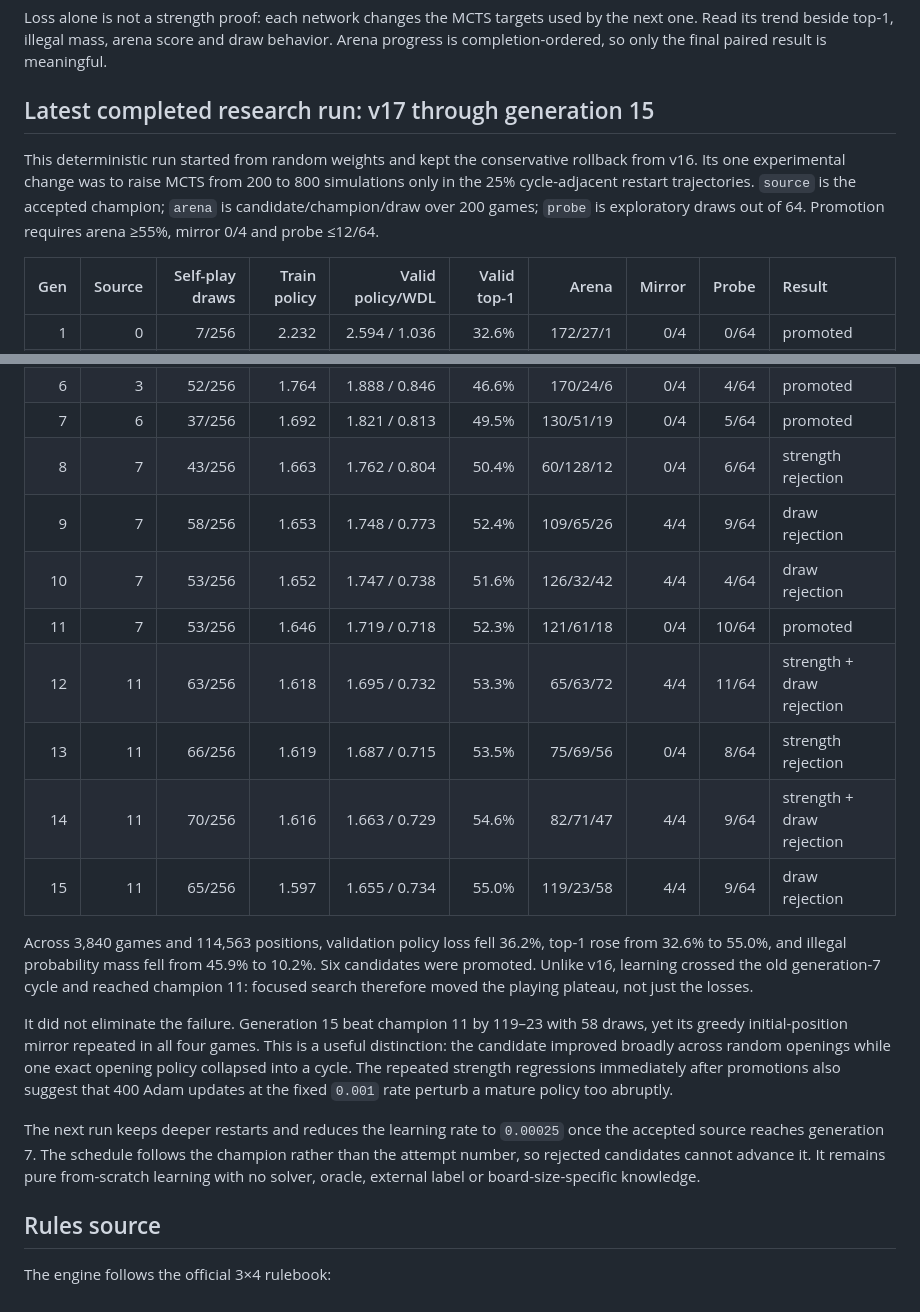
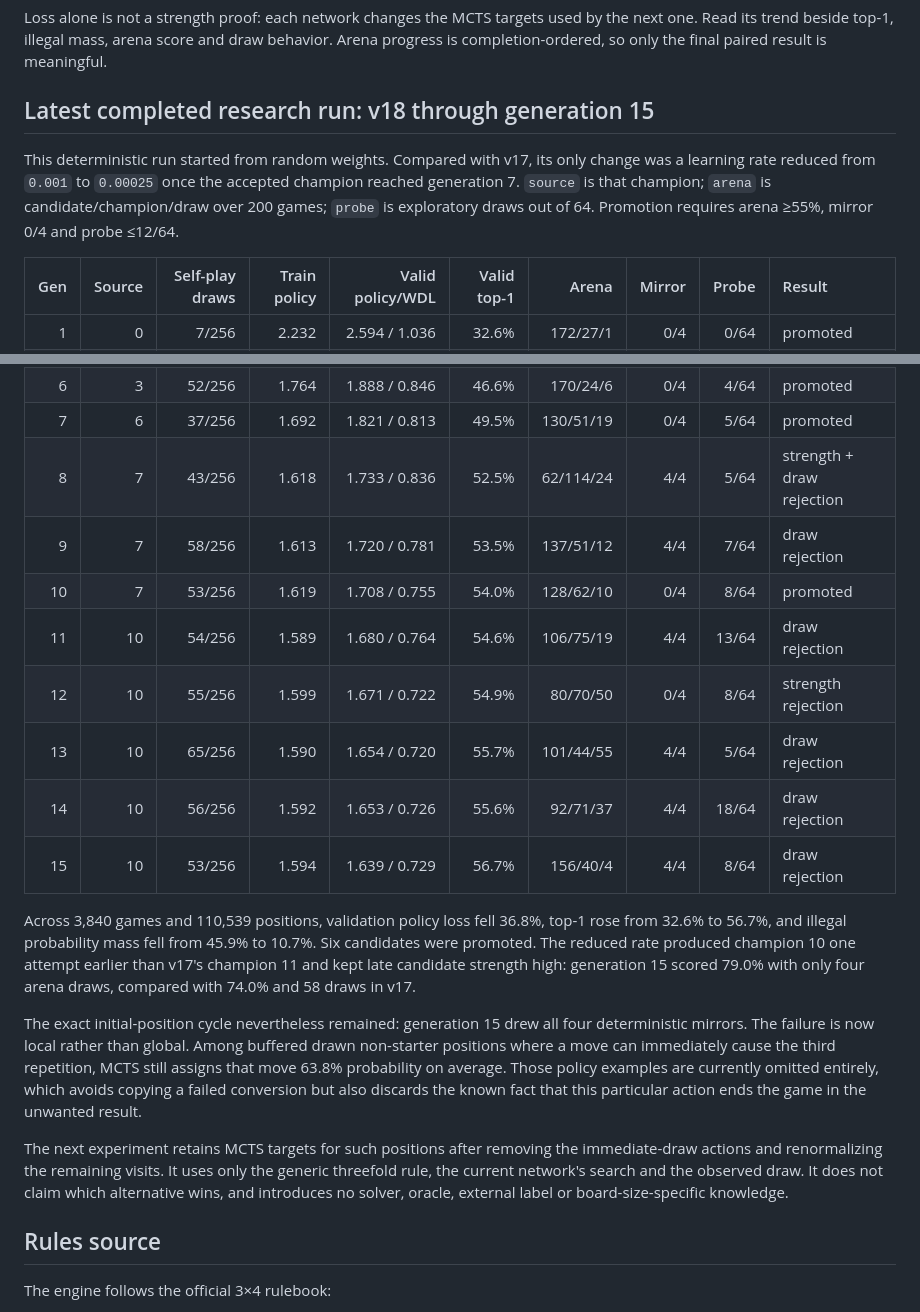
Before and after one commit to baptistefetet/YokaiRust, a Markdown page: README.md, 2 parts joined by grey strips. Drawn GitHub-style.

Commit message:
Document the generation 15 annealing experiment

```diff
--- a/README.md
+++ b/README.md
@@ -154,14 +154,13 @@ by the next one. Read its trend beside top-1, illegal mass, arena score and draw
 behavior. Arena progress is completion-ordered, so only the final paired result
 is meaningful.
 
-## Latest completed research run: v17 through generation 15
+## Latest completed research run: v18 through generation 15
 
-This deterministic run started from random weights and kept the conservative
-rollback from v16. Its one experimental change was to raise MCTS from 200 to
-800 simulations only in the 25% cycle-adjacent restart trajectories. `source`
-is the accepted champion; `arena` is candidate/champion/draw over 200 games;
-`probe` is exploratory draws out of 64. Promotion requires arena ≥55%, mirror
-0/4 and probe ≤12/64.
+This deterministic run started from random weights. Compared with v17, its only
+change was a learning rate reduced from `0.001` to `0.00025` once the accepted
+champion reached generation 7. `source` is that champion; `arena` is
+candidate/champion/draw over 200 games; `probe` is exploratory draws out of 64.
+Promotion requires arena ≥55%, mirror 0/4 and probe ≤12/64.
 
 | Gen | Source | Self-play draws | Train policy | Valid policy/WDL | Valid top-1 | Arena | Mirror | Probe | Result |
 | ---: | ---: | ---: | ---: | ---: | ---: | ---: | ---: | ---: | :--- |
@@ -172,33 +171,35 @@ is the accepted champion; `arena` is candidate/champion/draw over 200 games;
 | 5 | 3 | 45/256 | 1.766 | 1.924 / 0.951 | 44.9% | 161/34/5 | 4/4 | 4/64 | draw rejection |
 | 6 | 3 | 52/256 | 1.764 | 1.888 / 0.846 | 46.6% | 170/24/6 | 0/4 | 4/64 | promoted |
 | 7 | 6 | 37/256 | 1.692 | 1.821 / 0.813 | 49.5% | 130/51/19 | 0/4 | 5/64 | promoted |
-| 8 | 7 | 43/256 | 1.663 | 1.762 / 0.804 | 50.4% | 60/128/12 | 0/4 | 6/64 | strength rejection |
-| 9 | 7 | 58/256 | 1.653 | 1.748 / 0.773 | 52.4% | 109/65/26 | 4/4 | 9/64 | draw rejection |
-| 10 | 7 | 53/256 | 1.652 | 1.747 / 0.738 | 51.6% | 126/32/42 | 4/4 | 4/64 | draw rejection |
-| 11 | 7 | 53/256 | 1.646 | 1.719 / 0.718 | 52.3% | 121/61/18 | 0/4 | 10/64 | promoted |
-| 12 | 11 | 63/256 | 1.618 | 1.695 / 0.732 | 53.3% | 65/63/72 | 4/4 | 11/64 | strength + draw rejection |
-| 13 | 11 | 66/256 | 1.619 | 1.687 / 0.715 | 53.5% | 75/69/56 | 0/4 | 8/64 | strength rejection |
-| 14 | 11 | 70/256 | 1.616 | 1.663 / 0.729 | 54.6% | 82/71/47 | 4/4 | 9/64 | strength + draw rejection |
-| 15 | 11 | 65/256 | 1.597 | 1.655 / 0.734 | 55.0% | 119/23/58 | 4/4 | 9/64 | draw rejection |
+| 8 | 7 | 43/256 | 1.618 | 1.733 / 0.836 | 52.5% | 62/114/24 | 4/4 | 5/64 | strength + draw rejection |
+| 9 | 7 | 58/256 | 1.613 | 1.720 / 0.781 | 53.5% | 137/51/12 | 4/4 | 7/64 | draw rejection |
+| 10 | 7 | 53/256 | 1.619 | 1.708 / 0.755 | 54.0% | 128/62/10 | 0/4 | 8/64 | promoted |
+| 11 | 10 | 54/256 | 1.589 | 1.680 / 0.764 | 54.6% | 106/75/19 | 4/4 | 13/64 | draw rejection |
+| 12 | 10 | 55/256 | 1.599 | 1.671 / 0.722 | 54.9% | 80/70/50 | 0/4 | 8/64 | strength rejection |
+| 13 | 10 | 65/256 | 1.590 | 1.654 / 0.720 | 55.7% | 101/44/55 | 4/4 | 5/64 | draw rejection |
+| 14 | 10 | 56/256 | 1.592 | 1.653 / 0.726 | 55.6% | 92/71/37 | 4/4 | 18/64 | draw rejection |
+| 15 | 10 | 53/256 | 1.594 | 1.639 / 0.729 | 56.7% | 156/40/4 | 4/4 | 8/64 | draw rejection |
 
-Across 3,840 games and 114,563 positions, validation policy loss fell 36.2%,
-top-1 rose from 32.6% to 55.0%, and illegal probability mass fell from 45.9%
-to 10.2%. Six candidates were promoted. Unlike v16, learning crossed the old
-generation-7 cycle and reached champion 11: focused search therefore moved the
-playing plateau, not just the losses.
+Across 3,840 games and 110,539 positions, validation policy loss fell 36.8%,
+top-1 rose from 32.6% to 56.7%, and illegal probability mass fell from 45.9%
+to 10.7%. Six candidates were promoted. The reduced rate produced champion 10
+one attempt earlier than v17's champion 11 and kept late candidate strength
+high: generation 15 scored 79.0% with only four arena draws, compared with
+74.0% and 58 draws in v17.
 
-It did not eliminate the failure. Generation 15 beat champion 11 by 119–23 with
-58 draws, yet its greedy initial-position mirror repeated in all four games.
-This is a useful distinction: the candidate improved broadly across random
-openings while one exact opening policy collapsed into a cycle. The repeated
-strength regressions immediately after promotions also suggest that 400 Adam
-updates at the fixed `0.001` rate perturb a mature policy too abruptly.
+The exact initial-position cycle nevertheless remained: generation 15 drew all
+four deterministic mirrors. The failure is now local rather than global. Among
+buffered drawn non-starter positions where a move can immediately cause the
+third repetition, MCTS still assigns that move 63.8% probability on average.
+Those policy examples are currently omitted entirely, which avoids copying a
+failed conversion but also discards the known fact that this particular action
+ends the game in the unwanted result.
 
-The next run keeps deeper restarts and reduces the learning rate to `0.00025`
-once the accepted source reaches generation 7. The schedule follows the champion
-rather than the attempt number, so rejected candidates cannot advance it. It
-remains pure from-scratch learning with no solver, oracle, external label or
-board-size-specific knowledge.
+The next experiment retains MCTS targets for such positions after removing the
+immediate-draw actions and renormalizing the remaining visits. It uses only the
+generic threefold rule, the current network's search and the observed draw. It
+does not claim which alternative wins, and introduces no solver, oracle,
+external label or board-size-specific knowledge.
 
 ## Rules source
 
```
